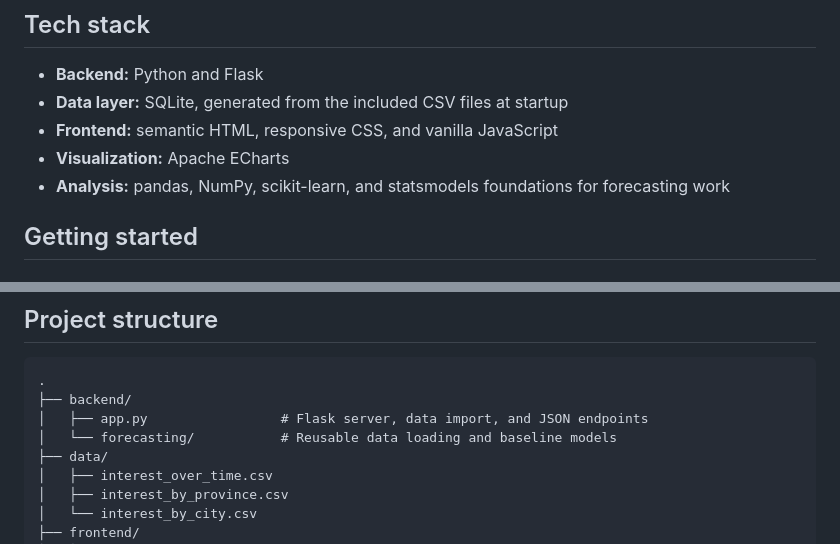
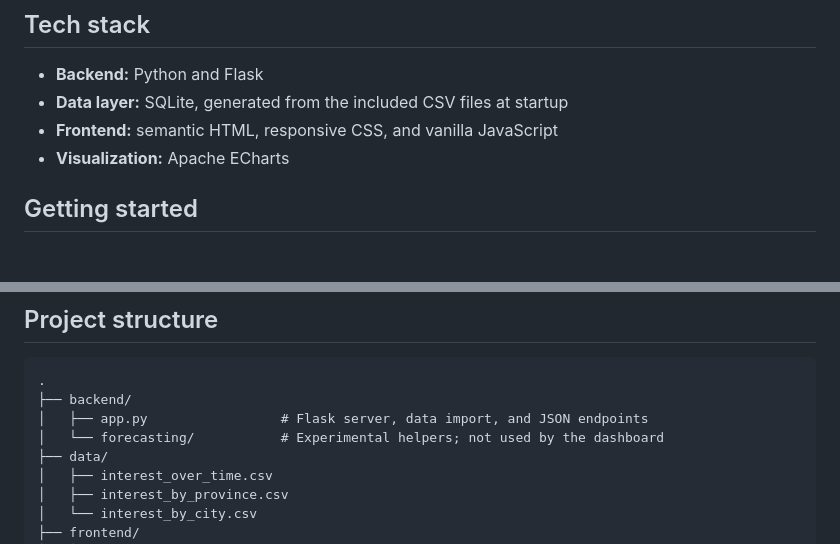
Before and after one commit to Haofuuu/Canadian-Bubble-Tea-Market-Trend-Analysis, a Markdown page: README.md, 2 parts joined by grey strips. GitHub-like rendering.

Commit message:
Correct README technology overview

```diff
--- a/README.md
+++ b/README.md
@@ -20,7 +20,6 @@ Bubble Tea Signals turns Google Trends data into a focused view of brand demand,
 - **Data layer:** SQLite, generated from the included CSV files at startup
 - **Frontend:** semantic HTML, responsive CSS, and vanilla JavaScript
 - **Visualization:** Apache ECharts
-- **Analysis:** pandas, NumPy, scikit-learn, and statsmodels foundations for forecasting work
 
 ## Getting started
 
@@ -64,7 +63,7 @@ Open [http://localhost:8080](http://localhost:8080) in your browser. The app cre
 .
 ├── backend/
 │   ├── app.py                 # Flask server, data import, and JSON endpoints
-│   └── forecasting/           # Reusable data loading and baseline models
+│   └── forecasting/           # Experimental helpers; not used by the dashboard
 ├── data/
 │   ├── interest_over_time.csv
 │   ├── interest_by_province.csv
```
